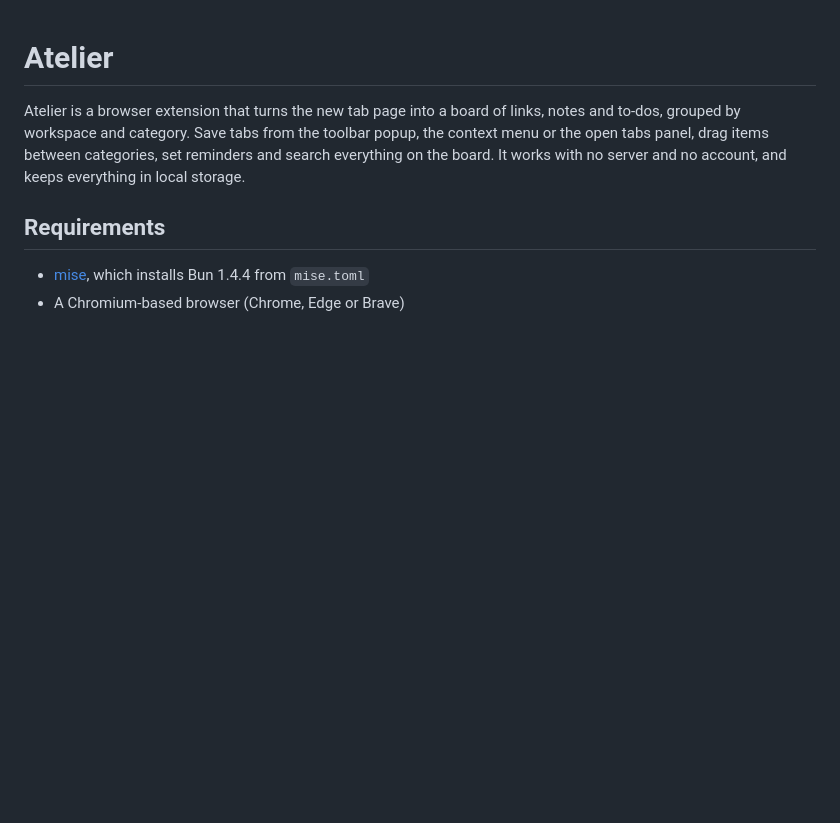
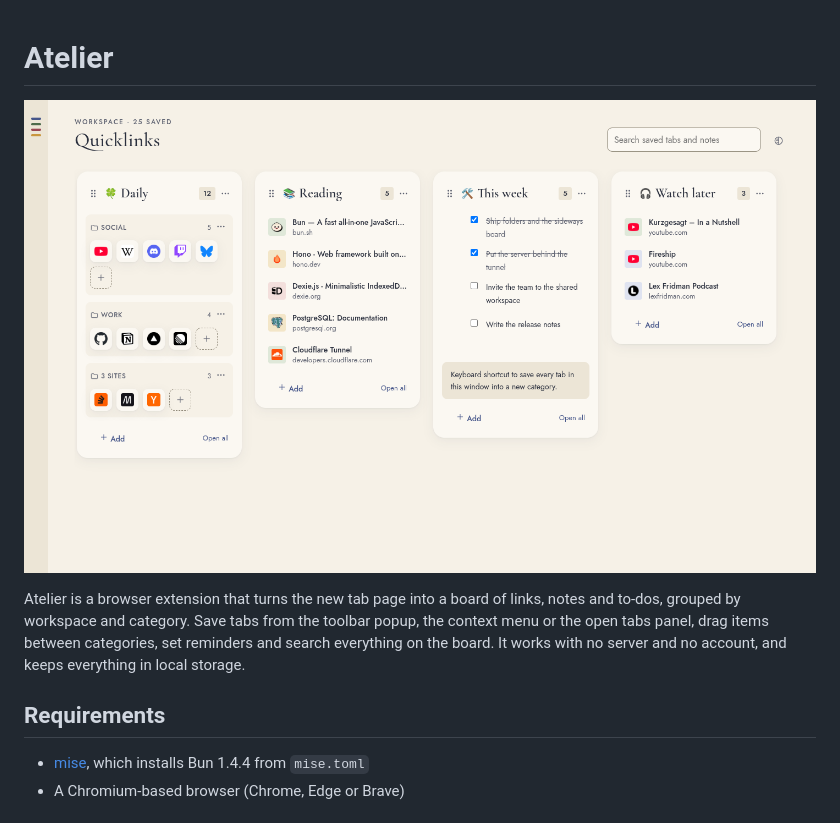
Before and after one commit to itsanji/newtab-Atelier, a Markdown page: README.md, the part around the change. Rendered like a GitHub page; pictures changed too: docs/images/board.png (added); blank space fills up the shorter version.

Commit message:
docs: board screenshot at the top of the README
Rendered from demo data, not a real board.

Co-Authored-By: Claude Opus 5.5 <noreply@anthropic.com>
Claude-Session: https://claude.ai/code/session_01RiYAYRy4F9tNuZFAUsMLqz

```diff
--- a/README.md
+++ b/README.md
@@ -1,4 +1,6 @@
 # Atelier
+
+![The Atelier board: categories side by side, with folders of site icons, reading links, to-dos and a note](docs/images/board.png)
 
 Atelier is a browser extension that turns the new tab page into a board of links, notes and to-dos, grouped by workspace and category. Save tabs from the toolbar popup, the context menu or the open tabs panel, drag items between categories, set reminders and search everything on the board. It works with no server and no account, and keeps everything in local storage.
 
```
